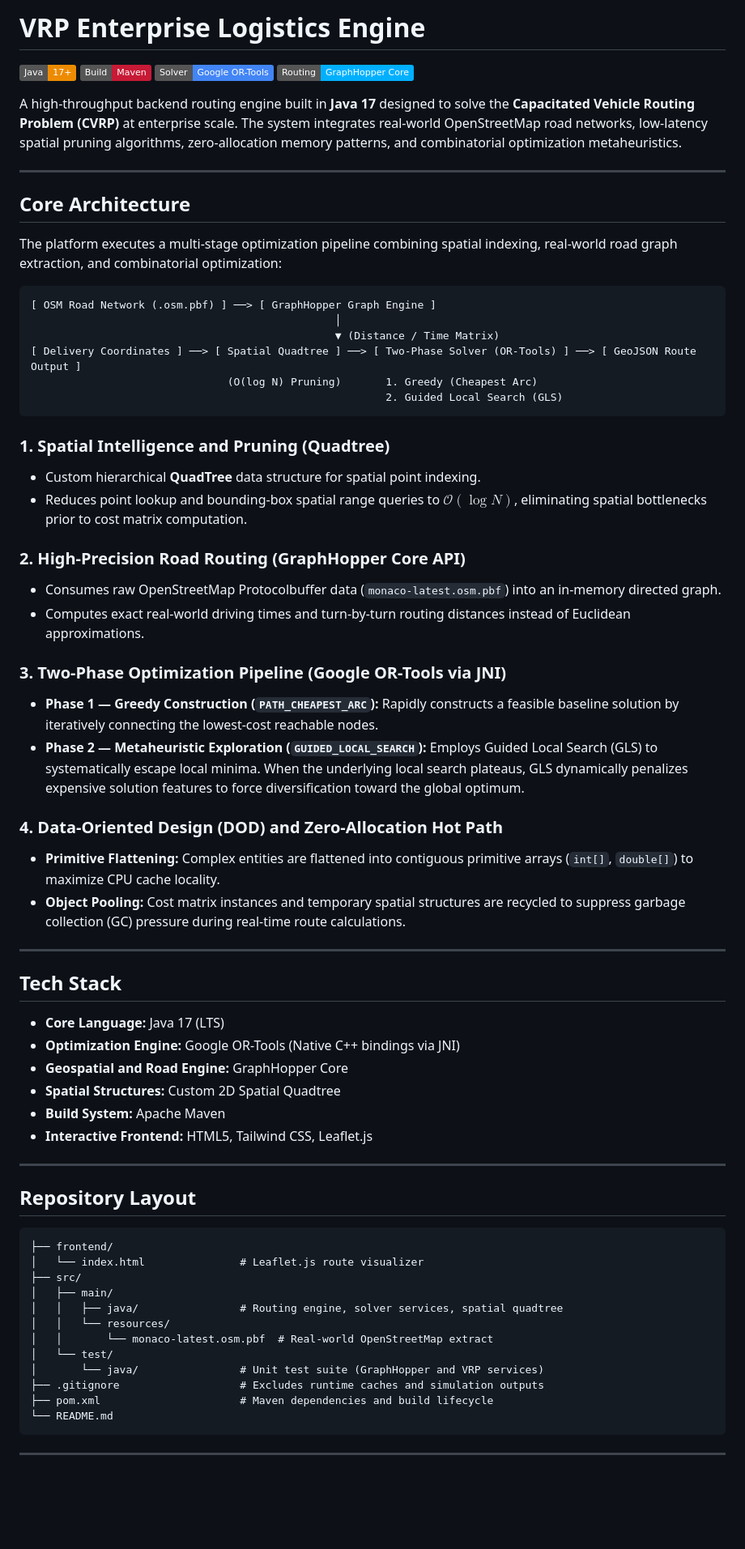
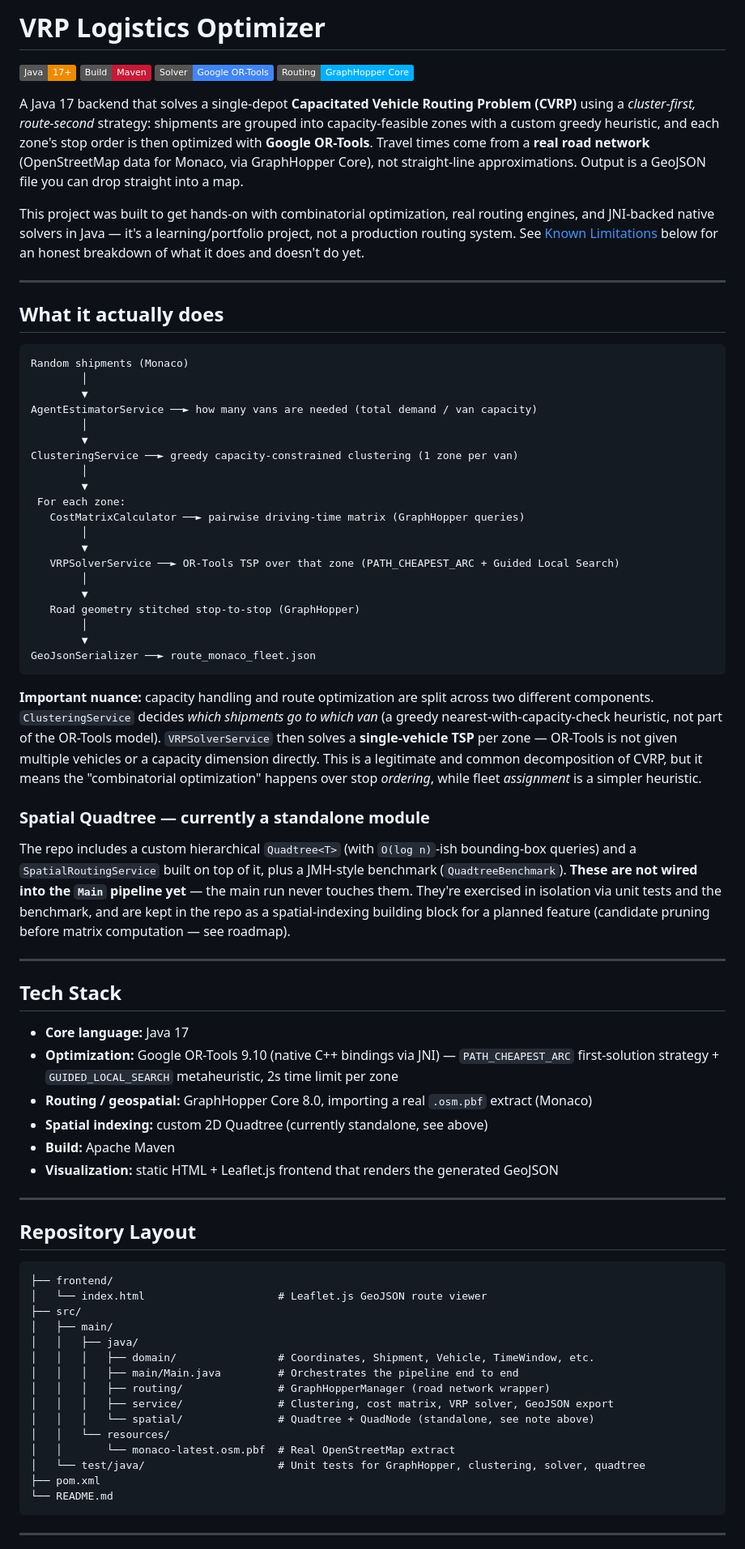
Before and after one commit to pablojordab/vrp-logistics-optimizer, a Markdown page: README.md, the part around one of its changes. Shown at 81% size. Drawn GitHub-style; badges without logos; blank space fills up the shorter version.

Commit message:
Revise README for VRP Logistics Optimizer
Updated project description and details in README.md to reflect new project name and clarify functionality. Added sections on optimization pipeline, known limitations, and author information.

````diff
--- a/README.md
+++ b/README.md
@@ -1,53 +1,57 @@
-# VRP Enterprise Logistics Engine
+# VRP Logistics Optimizer
 
 [![Java 17](https://img.shields.io/badge/Java-17%2B-ED8B00?style=flat&logo=openjdk&logoColor=white)](https://www.oracle.com/java/)
 [![Maven](https://img.shields.io/badge/Build-Maven-C71A36?style=flat&logo=apachemaven&logoColor=white)](https://maven.apache.org/)
 [![OR-Tools](https://img.shields.io/badge/Solver-Google%20OR--Tools-4285F4?style=flat&logo=google&logoColor=white)](https://developers.google.com/optimization)
 [![GraphHopper](https://img.shields.io/badge/Routing-GraphHopper%20Core-00B0FF?style=flat)](https://www.graphhopper.com/)
 
-A high-throughput backend routing engine built in **Java 17** designed to solve the **Capacitated Vehicle Routing Problem (CVRP)** at enterprise scale. The system integrates real-world OpenStreetMap road networks, low-latency spatial pruning algorithms, zero-allocation memory patterns, and combinatorial optimization metaheuristics.
+A Java 17 backend that solves a single-depot **Capacitated Vehicle Routing Problem (CVRP)** using a *cluster-first, route-second* strategy: shipments are grouped into capacity-feasible zones with a custom greedy heuristic, and each zone's stop order is then optimized with **Google OR-Tools**. Travel times come from a **real road network** (OpenStreetMap data for Monaco, via GraphHopper Core), not straight-line approximations. Output is a GeoJSON file you can drop straight into a map.
+
+This project was built to get hands-on with combinatorial optimization, real routing engines, and JNI-backed native solvers in Java — it's a learning/portfolio project, not a production routing system. See [Known Limitations](#known-limitations--roadmap) below for an honest breakdown of what it does and doesn't do yet.
 
 ---
 
-## Core Architecture
-
-The platform executes a multi-stage optimization pipeline combining spatial indexing, real-world road graph extraction, and combinatorial optimization:
+## What it actually does
 
 ```
-[ OSM Road Network (.osm.pbf) ] ──> [ GraphHopper Graph Engine ]
-                                                │
-                                                ▼ (Distance / Time Matrix)
-[ Delivery Coordinates ] ──> [ Spatial Quadtree ] ──> [ Two-Phase Solver (OR-Tools) ] ──> [ GeoJSON Route Output ]
-                               (O(log N) Pruning)       1. Greedy (Cheapest Arc)
-                                                        2. Guided Local Search (GLS)
+Random shipments (Monaco)
+        │
+        ▼
+AgentEstimatorService ──► how many vans are needed (total demand / van capacity)
+        │
+        ▼
+ClusteringService ──► greedy capacity-constrained clustering (1 zone per van)
+        │
+        ▼
+ For each zone:
+   CostMatrixCalculator ──► pairwise driving-time matrix (GraphHopper queries)
+        │
+        ▼
+   VRPSolverService ──► OR-Tools TSP over that zone (PATH_CHEAPEST_ARC + Guided Local Search)
+        │
+        ▼
+   Road geometry stitched stop-to-stop (GraphHopper)
+        │
+        ▼
+GeoJsonSerializer ──► route_monaco_fleet.json
 ```
 
-### 1. Spatial Intelligence and Pruning (Quadtree)
-* Custom hierarchical **QuadTree** data structure for spatial point indexing.
-* Reduces point lookup and bounding-box spatial range queries to $\mathcal{O}(\log N)$, eliminating spatial bottlenecks prior to cost matrix computation.
+**Important nuance:** capacity handling and route optimization are split across two different components. `ClusteringService` decides *which shipments go to which van* (a greedy nearest-with-capacity-check heuristic, not part of the OR-Tools model). `VRPSolverService` then solves a **single-vehicle TSP** per zone — OR-Tools is not given multiple vehicles or a capacity dimension directly. This is a legitimate and common decomposition of CVRP, but it means the "combinatorial optimization" happens over stop *ordering*, while fleet *assignment* is a simpler heuristic.
 
-### 2. High-Precision Road Routing (GraphHopper Core API)
-* Consumes raw OpenStreetMap Protocolbuffer data (`monaco-latest.osm.pbf`) into an in-memory directed graph.
-* Computes exact real-world driving times and turn-by-turn routing distances instead of Euclidean approximations.
+### Spatial Quadtree — currently a standalone module
 
-### 3. Two-Phase Optimization Pipeline (Google OR-Tools via JNI)
-* **Phase 1 — Greedy Construction (`PATH_CHEAPEST_ARC`):** Rapidly constructs a feasible baseline solution by iteratively connecting the lowest-cost reachable nodes.
-* **Phase 2 — Metaheuristic Exploration (`GUIDED_LOCAL_SEARCH`):** Employs Guided Local Search (GLS) to systematically escape local minima. When the underlying local search plateaus, GLS dynamically penalizes expensive solution features to force diversification toward the global optimum.
-
-### 4. Data-Oriented Design (DOD) and Zero-Allocation Hot Path
-* **Primitive Flattening:** Complex entities are flattened into contiguous primitive arrays (`int[]`, `double[]`) to maximize CPU cache locality.
-* **Object Pooling:** Cost matrix instances and temporary spatial structures are recycled to suppress garbage collection (GC) pressure during real-time route calculations.
+The repo includes a custom hierarchical `Quadtree<T>` (with `O(log n)`-ish bounding-box queries) and a `SpatialRoutingService` built on top of it, plus a JMH-style benchmark (`QuadtreeBenchmark`). **These are not wired into the `Main` pipeline yet** — the main run never touches them. They're exercised in isolation via unit tests and the benchmark, and are kept in the repo as a spatial-indexing building block for a planned feature (candidate pruning before matrix computation — see roadmap).
 
 ---
 
 ## Tech Stack
 
-* **Core Language:** Java 17 (LTS)
-* **Optimization Engine:** Google OR-Tools (Native C++ bindings via JNI)
-* **Geospatial and Road Engine:** GraphHopper Core
-* **Spatial Structures:** Custom 2D Spatial Quadtree
-* **Build System:** Apache Maven
-* **Interactive Frontend:** HTML5, Tailwind CSS, Leaflet.js
+* **Core language:** Java 17
+* **Optimization:** Google OR-Tools 9.10 (native C++ bindings via JNI) — `PATH_CHEAPEST_ARC` first-solution strategy + `GUIDED_LOCAL_SEARCH` metaheuristic, 2s time limit per zone
+* **Routing / geospatial:** GraphHopper Core 8.0, importing a real `.osm.pbf` extract (Monaco)
+* **Spatial indexing:** custom 2D Quadtree (currently standalone, see above)
+* **Build:** Apache Maven
+* **Visualization:** static HTML + Leaflet.js frontend that renders the generated GeoJSON
 
 ---
 
@@ -55,16 +59,19 @@ The platform executes a multi-stage optimization pipeline combining spatial inde
 
 ```text
 ├── frontend/
-│   └── index.html               # Leaflet.js route visualizer
+│   └── index.html                     # Leaflet.js GeoJSON route viewer
 ├── src/
 │   ├── main/
-│   │   ├── java/                # Routing engine, solver services, spatial quadtree
+│   │   ├── java/
+│   │   │   ├── domain/                # Coordinates, Shipment, Vehicle, TimeWindow, etc.
+│   │   │   ├── main/Main.java         # Orchestrates the pipeline end to end
+│   │   │   ├── routing/               # GraphHopperManager (road network wrapper)
+│   │   │   ├── service/               # Clustering, cost matrix, VRP solver, GeoJSON export
+│   │   │   └── spatial/               # Quadtree + QuadNode (standalone, see note above)
 │   │   └── resources/
-│   │       └── monaco-latest.osm.pbf  # Real-world OpenStreetMap extract
-│   └── test/
-│       └── java/                # Unit test suite (GraphHopper and VRP services)
-├── .gitignore                   # Excludes runtime caches and simulation outputs
-├── pom.xml                      # Maven dependencies and build lifecycle
+│   │       └── monaco-latest.osm.pbf  # Real OpenStreetMap extract
+│   └── test/java/                     # Unit tests for GraphHopper, clustering, solver, quadtree
+├── pom.xml
 └── README.md
 ```
 
````
Also changed, not shown: other parts of README.md (+28 -9 lines).
